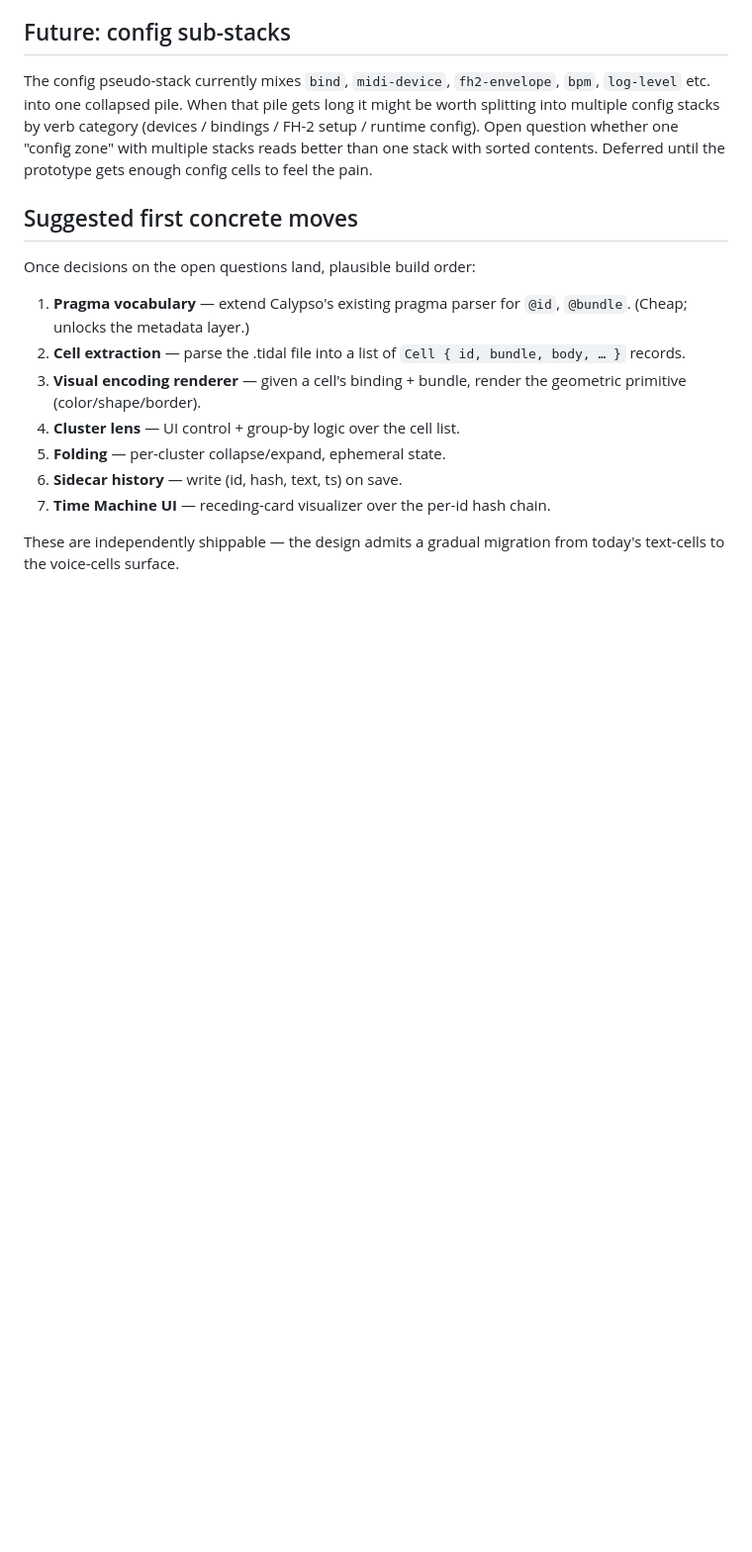
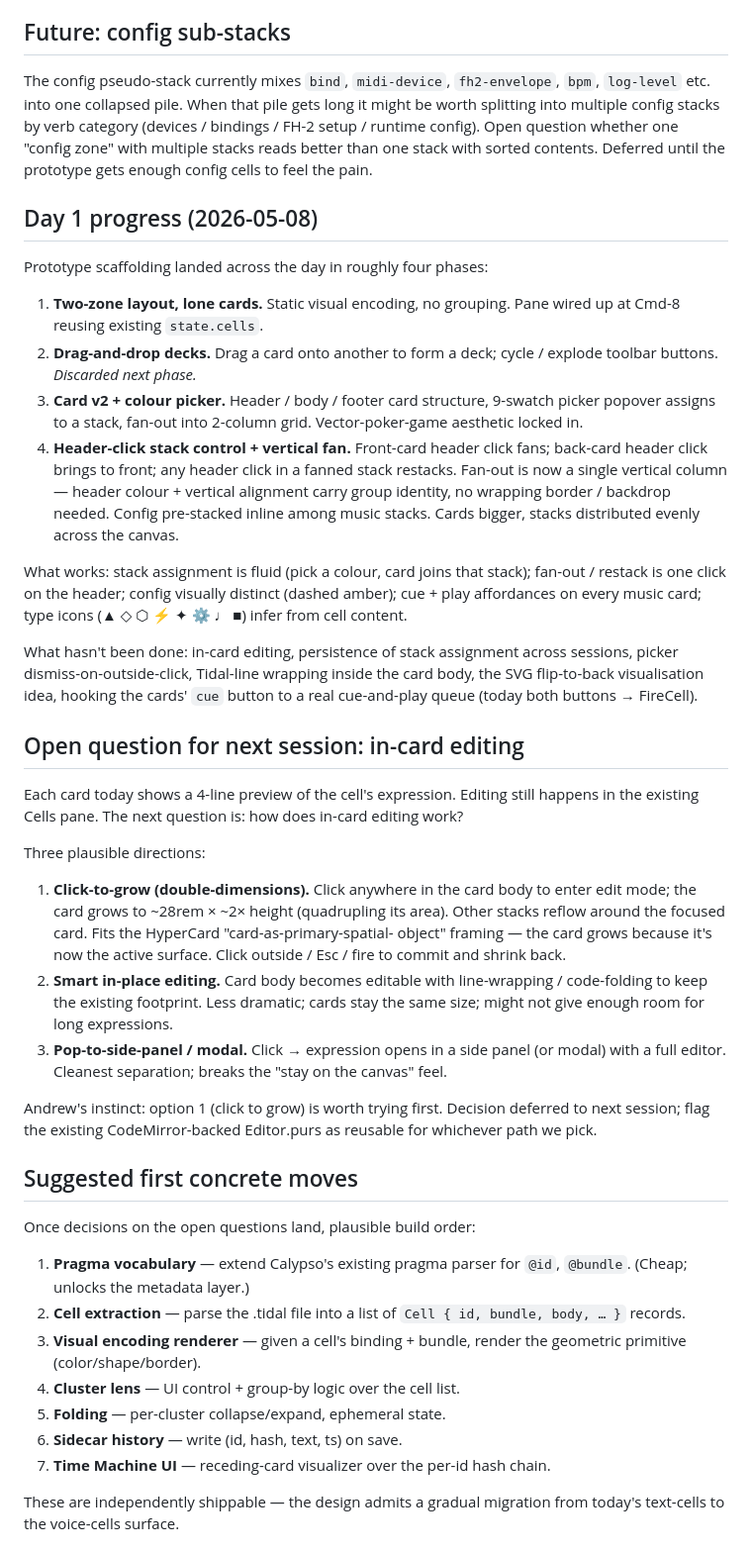
Before and after one commit to afcondon/calypso, a Markdown page: docs/voice-cells-design.md, the part around the change. Shown at 99% size. GitHub-like rendering; blank space fills up the shorter version.

Commit message:
Design: capture day-1 progress and tomorrow's editing question
Day-1 summary added to the design doc covering the four phases
the prototype passed through (two-zone layout → drag-drop decks →
colour picker / fan-out / Card v2 → header-click + vertical fan).
What works, what's deferred.

Open-question section for in-card editing — three plausible
directions captured (click-to-grow / in-place wrap / side panel)
with Andrew's instinct (click-to-grow). Picks up tomorrow.

Co-Authored-By: Claude Opus 4.7 (1M context) <noreply@anthropic.com>

```diff
--- a/docs/voice-cells-design.md
+++ b/docs/voice-cells-design.md
@@ -318,6 +318,64 @@ multiple stacks reads better than one stack with sorted contents.
 Deferred until the prototype gets enough config cells to feel the
 pain.
 
+## Day 1 progress (2026-05-08)
+
+Prototype scaffolding landed across the day in roughly four phases:
+
+1. **Two-zone layout, lone cards.** Static visual encoding, no
+   grouping. Pane wired up at Cmd-8 reusing existing `state.cells`.
+2. **Drag-and-drop decks.** Drag a card onto another to form a
+   deck; cycle / explode toolbar buttons. *Discarded next phase.*
+3. **Card v2 + colour picker.** Header / body / footer card
+   structure, 9-swatch picker popover assigns to a stack, fan-out
+   into 2-column grid. Vector-poker-game aesthetic locked in.
+4. **Header-click stack control + vertical fan.** Front-card
+   header click fans; back-card header click brings to front; any
+   header click in a fanned stack restacks. Fan-out is now a
+   single vertical column — header colour + vertical alignment
+   carry group identity, no wrapping border / backdrop needed.
+   Config pre-stacked inline among music stacks. Cards bigger,
+   stacks distributed evenly across the canvas.
+
+What works: stack assignment is fluid (pick a colour, card joins
+that stack); fan-out / restack is one click on the header;
+config visually distinct (dashed amber); cue + play affordances
+on every music card; type icons (▲ ◇ ⬡ ⚡ ✦ ⚙ ♩ ■) infer from cell
+content.
+
+What hasn't been done: in-card editing, persistence of stack
+assignment across sessions, picker dismiss-on-outside-click,
+Tidal-line wrapping inside the card body, the SVG flip-to-back
+visualisation idea, hooking the cards' `cue` button to a
+real cue-and-play queue (today both buttons → FireCell).
+
+## Open question for next session: in-card editing
+
+Each card today shows a 4-line preview of the cell's expression.
+Editing still happens in the existing Cells pane. The next
+question is: how does in-card editing work?
+
+Three plausible directions:
+
+1. **Click-to-grow (double-dimensions).** Click anywhere in the
+   card body to enter edit mode; the card grows to ~28rem × ~2×
+   height (quadrupling its area). Other stacks reflow around the
+   focused card. Fits the HyperCard "card-as-primary-spatial-
+   object" framing — the card grows because it's now the active
+   surface. Click outside / Esc / fire to commit and shrink back.
+2. **Smart in-place editing.** Card body becomes editable with
+   line-wrapping / code-folding to keep the existing footprint.
+   Less dramatic; cards stay the same size; might not give enough
+   room for long expressions.
+3. **Pop-to-side-panel / modal.** Click → expression opens in a
+   side panel (or modal) with a full editor. Cleanest separation;
+   breaks the "stay on the canvas" feel.
+
+Andrew's instinct: option 1 (click to grow) is worth trying
+first. Decision deferred to next session; flag the existing
+CodeMirror-backed Editor.purs as reusable for whichever path we
+pick.
+
 ## Suggested first concrete moves
 
 Once decisions on the open questions land, plausible build order:
```
